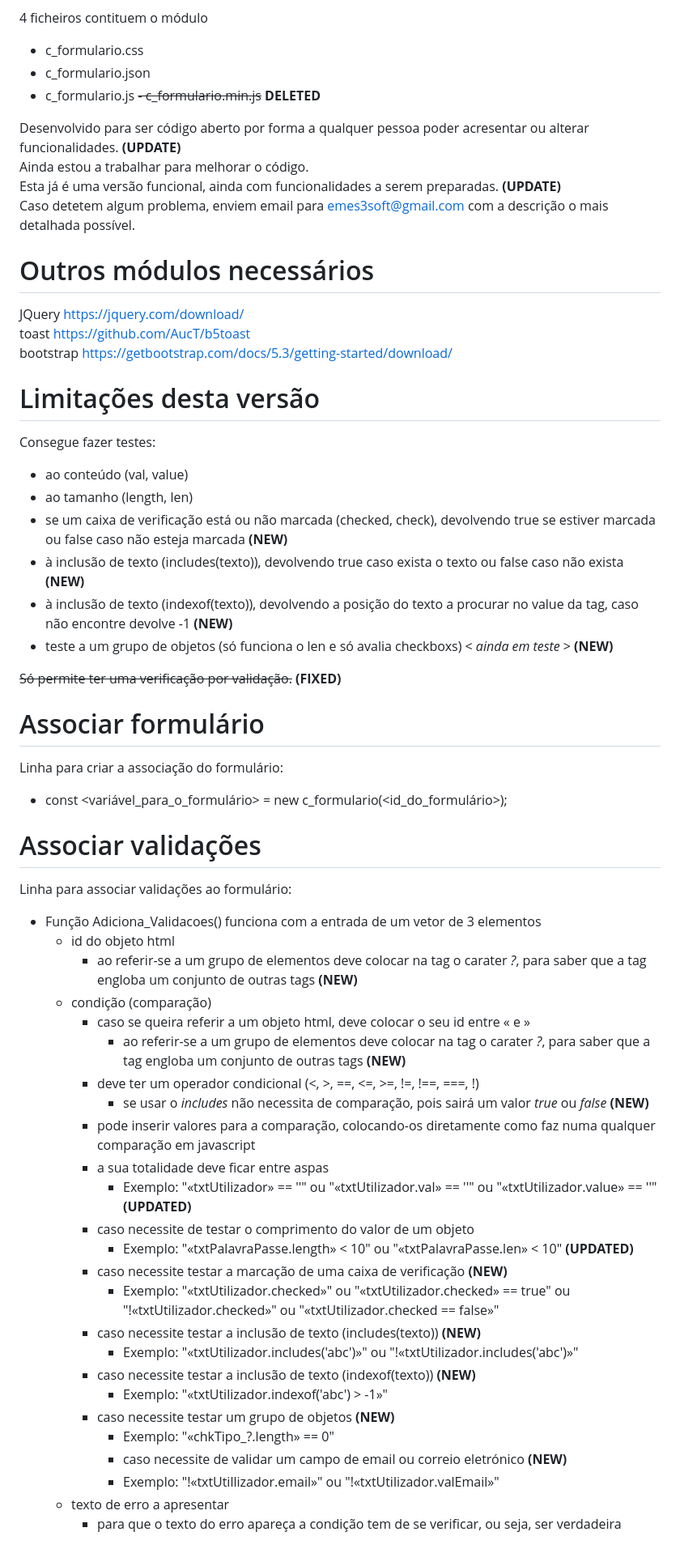
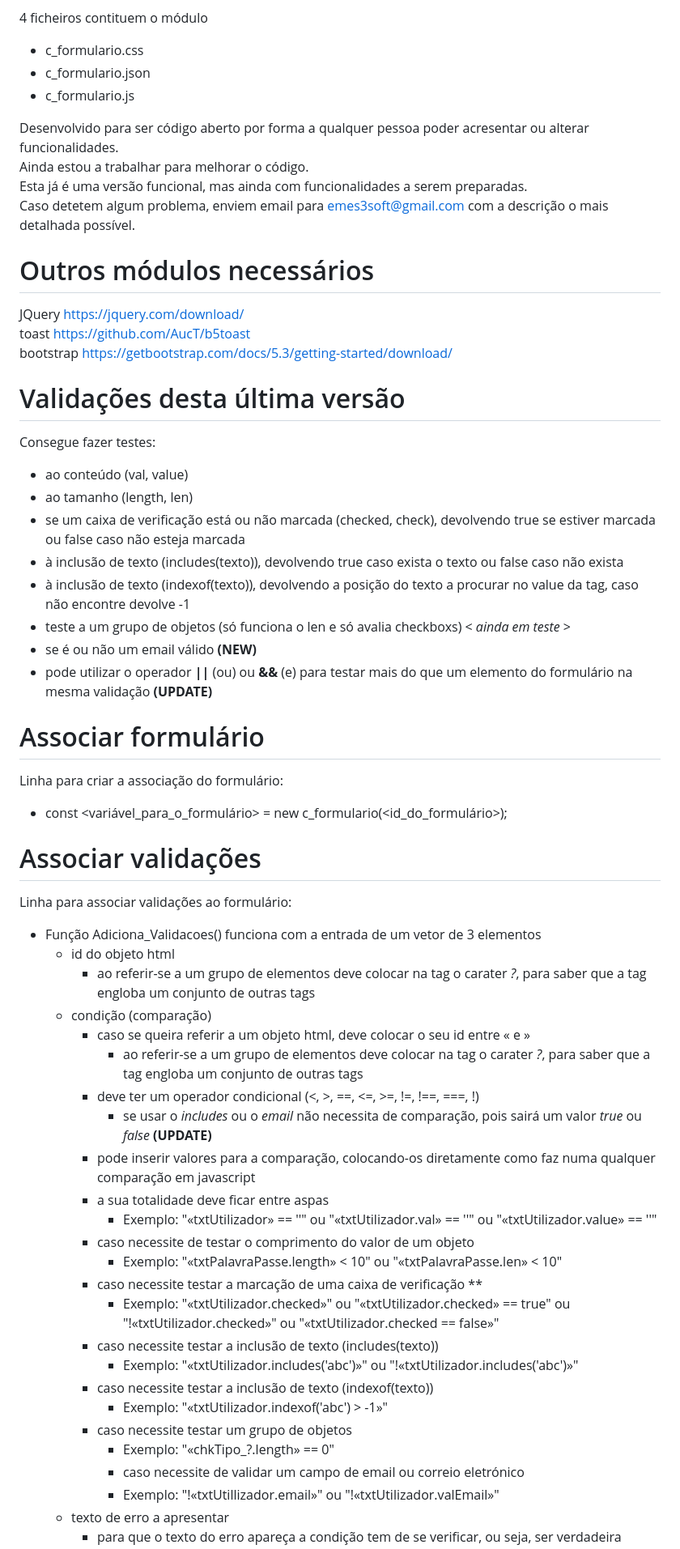
Before and after one commit to marcomenesesesenviseu/c_formulario, a Markdown page: README.md, the part around one of its changes. Shown at 81% size. Rendered like a GitHub page.

```diff
--- a/README.md
+++ b/README.md
@@ -7,11 +7,10 @@ Atualizada em **02/11/2023**
 - c_formulario.css
 - c_formulario.json
 - c_formulario.js
-~~- c_formulario.min.js~~ **DELETED**
 
-Desenvolvido para ser código aberto por forma a qualquer pessoa poder acresentar ou alterar funcionalidades. **(UPDATE)** <br>
+Desenvolvido para ser código aberto por forma a qualquer pessoa poder acresentar ou alterar funcionalidades. <br>
 Ainda estou a trabalhar para melhorar o código. <br>
-Esta já é uma versão funcional, ainda com funcionalidades a serem preparadas. **(UPDATE)** <br>
+Esta já é uma versão funcional, mas ainda com funcionalidades a serem preparadas. <br>
 Caso detetem algum problema, enviem email para emes3soft@gmail.com com a descrição o mais detalhada possível. <br>
 
 # Outros módulos necessários
@@ -20,17 +19,17 @@ JQuery     https://jquery.com/download/ <br>
 toast      https://github.com/AucT/b5toast <br>
 bootstrap  https://getbootstrap.com/docs/5.3/getting-started/download/ <br>
 
-# Limitações desta versão
+# Validações desta última versão
 
 Consegue fazer testes:
   - ao conteúdo (val, value)
   - ao tamanho (length, len)
-  - se um caixa de verificação está ou não marcada (checked, check), devolvendo true se estiver marcada ou false caso não esteja marcada **(NEW)**
-  - à inclusão de texto (includes(texto)), devolvendo true caso exista o texto ou false caso não exista **(NEW)**
-  - à inclusão de texto (indexof(texto)), devolvendo a posição do texto a procurar no value da tag, caso não encontre devolve -1 **(NEW)**
-  - teste a um grupo de objetos (só funciona o len e só avalia checkboxs) < _ainda em teste_ > **(NEW)**
-
-~~Só permite ter uma verificação por validação.~~ **(FIXED)**
+  - se um caixa de verificação está ou não marcada (checked, check), devolvendo true se estiver marcada ou false caso não esteja marcada
+  - à inclusão de texto (includes(texto)), devolvendo true caso exista o texto ou false caso não exista
+  - à inclusão de texto (indexof(texto)), devolvendo a posição do texto a procurar no value da tag, caso não encontre devolve -1
+  - teste a um grupo de objetos (só funciona o len e só avalia checkboxs) < _ainda em teste_ >
+  - se é ou não um email válido **(NEW)**
+  - pode utilizar o operador **||** (ou) ou **&&** (e) para testar mais do que um elemento do formulário na mesma validação **(UPDATE)**
 
 # Associar formulário
 
@@ -42,26 +41,26 @@ Linha para criar a associação do formulário:
 Linha para associar validações ao formulário:
 - Função Adiciona_Validacoes() funciona com a entrada de um vetor de 3 elementos
   - id do objeto html
-    - ao referir-se a um grupo de elementos deve colocar na tag o carater _?_, para saber que a tag engloba um conjunto de outras tags **(NEW)**
+    - ao referir-se a um grupo de elementos deve colocar na tag o carater _?_, para saber que a tag engloba um conjunto de outras tags
   - condição (comparação)
     - caso se queira referir a um objeto html, deve colocar o seu id entre « e »
-      - ao referir-se a um grupo de elementos deve colocar na tag o carater _?_, para saber que a tag engloba um conjunto de outras tags **(NEW)**
+      - ao referir-se a um grupo de elementos deve colocar na tag o carater _?_, para saber que a tag engloba um conjunto de outras tags
     - deve ter um operador condicional (<, >, ==, <=, >=, !=, !==, ===, !)
-      - se usar o _includes_ não necessita de comparação, pois sairá um valor _true_ ou _false_ **(NEW)**
+      - se usar o _includes_ ou o _email_ não necessita de comparação, pois sairá um valor _true_ ou _false_ **(UPDATE)**
     - pode inserir valores para a comparação, colocando-os diretamente como faz numa qualquer comparação em javascript
     - a sua totalidade deve ficar entre aspas
-      - Exemplo: "«txtUtilizador» == ''" ou "«txtUtilizador.val» == ''" ou "«txtUtilizador.value» == ''" **(UPDATED)**
+      - Exemplo: "«txtUtilizador» == ''" ou "«txtUtilizador.val» == ''" ou "«txtUtilizador.value» == ''"
     - caso necessite de testar o comprimento do valor de um objeto
-      - Exemplo: "«txtPalavraPasse.length» < 10" ou "«txtPalavraPasse.len» < 10" **(UPDATED)**
-    - caso necessite testar a marcação de uma caixa de verificação **(NEW)**
+      - Exemplo: "«txtPalavraPasse.length» < 10" ou "«txtPalavraPasse.len» < 10"
+    - caso necessite testar a marcação de uma caixa de verificação **
       - Exemplo: "«txtUtilizador.checked»" ou "«txtUtilizador.checked» == true" ou "!«txtUtilizador.checked»" ou "«txtUtilizador.checked == false»"
-    - caso necessite testar a inclusão de texto (includes(texto)) **(NEW)**
+    - caso necessite testar a inclusão de texto (includes(texto))
       - Exemplo: "«txtUtilizador.includes('abc')»" ou "!«txtUtilizador.includes('abc')»"
-    - caso necessite testar a inclusão de texto (indexof(texto)) **(NEW)**
+    - caso necessite testar a inclusão de texto (indexof(texto))
       - Exemplo: "«txtUtilizador.indexof('abc') > -1»"
-    - caso necessite testar um grupo de objetos **(NEW)**
+    - caso necessite testar um grupo de objetos
       - Exemplo: "«chkTipo_?.length» == 0"
-      - caso necessite de validar um campo de email ou correio eletrónico **(NEW)**
+      - caso necessite de validar um campo de email ou correio eletrónico
       - Exemplo: "!«txtUtillizador.email»" ou "!«txtUtilizador.valEmail»"
   - texto de erro a apresentar
     - para que o texto do erro apareça a condição tem de se verificar, ou seja, ser verdadeira
```
Also changed, not shown: other parts of README.md (+7 -6 lines).
